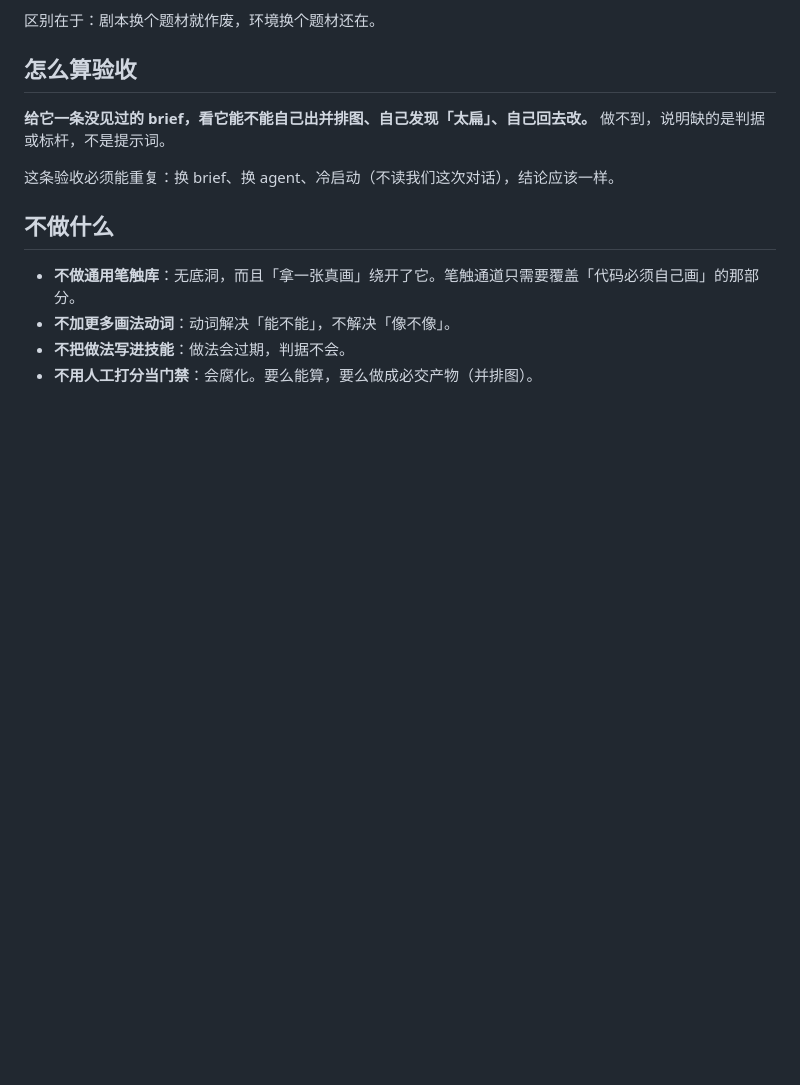
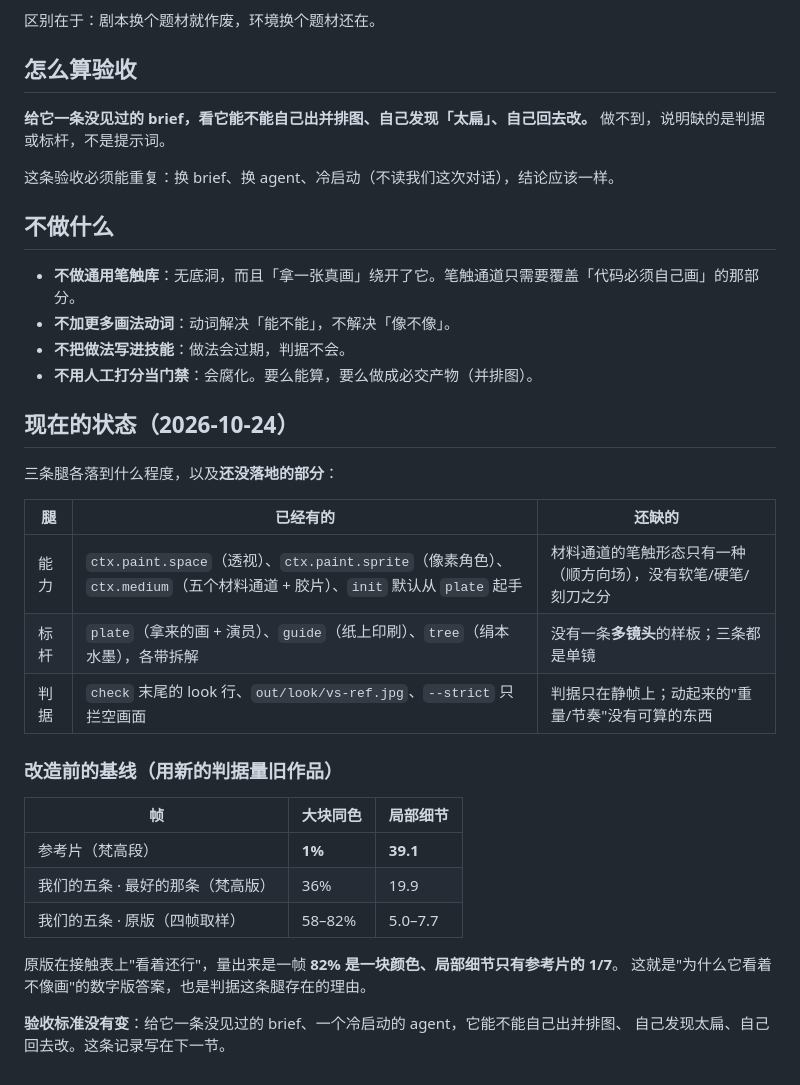
Before and after one commit to vlln/dsh-motion, a Markdown page: docs/craft.md, the part around the change. GitHub-like rendering; blank space fills up the shorter version.

Commit message:
docs(craft): measure the old work with the new judgement
The reference sits at 1% solid area and 39 local detail. The best of our five
takes is 36% / 20; the original is 58-82% / 5-8. The film that 'looked okay' on
a contact sheet was 82% one colour with a seventh of the reference's detail.

Also records where the three legs stand now and what each one still lacks.

```diff
--- a/docs/craft.md
+++ b/docs/craft.md
@@ -64,3 +64,27 @@ Agent 的水平上限是它读过的东西。库里全是单镜头的循环样
 - **不加更多画法动词**：动词解决「能不能」，不解决「像不像」。
 - **不把做法写进技能**：做法会过期，判据不会。
 - **不用人工打分当门禁**：会腐化。要么能算，要么做成必交产物（并排图）。
+
+## 现在的状态（2026-10-24）
+
+三条腿各落到什么程度，以及**还没落地的部分**：
+
+| 腿 | 已经有的 | 还缺的 |
+|---|---|---|
+| 能力 | `ctx.paint.space`（透视）、`ctx.paint.sprite`（像素角色）、`ctx.medium`（五个材料通道 + 胶片）、`init` 默认从 `plate` 起手 | 材料通道的笔触形态只有一种（顺方向场），没有软笔/硬笔/刻刀之分 |
+| 标杆 | `plate`（拿来的画 + 演员）、`guide`（纸上印刷）、`tree`（绢本水墨），各带拆解 | 没有一条**多镜头**的样板；三条都是单镜 |
+| 判据 | `check` 末尾的 look 行、`out/look/vs-ref.jpg`、`--strict` 只拦空画面 | 判据只在静帧上；动起来的"重量/节奏"没有可算的东西 |
+
+### 改造前的基线（用新的判据量旧作品）
+
+| 帧 | 大块同色 | 局部细节 |
+|---|---|---|
+| 参考片（梵高段） | **1%** | **39.1** |
+| 我们的五条 · 最好的那条（梵高版） | 36% | 19.9 |
+| 我们的五条 · 原版（四帧取样） | 58–82% | 5.0–7.7 |
+
+原版在接触表上"看着还行"，量出来是一帧 **82% 是一块颜色、局部细节只有参考片的 1/7**。
+这就是"为什么它看着不像画"的数字版答案，也是判据这条腿存在的理由。
+
+**验收标准没有变**：给它一条没见过的 brief、一个冷启动的 agent，它能不能自己出并排图、
+自己发现太扁、自己回去改。这条记录写在下一节。
```
Also changed, not shown: ROADMAP.md (+3 -1 lines).
